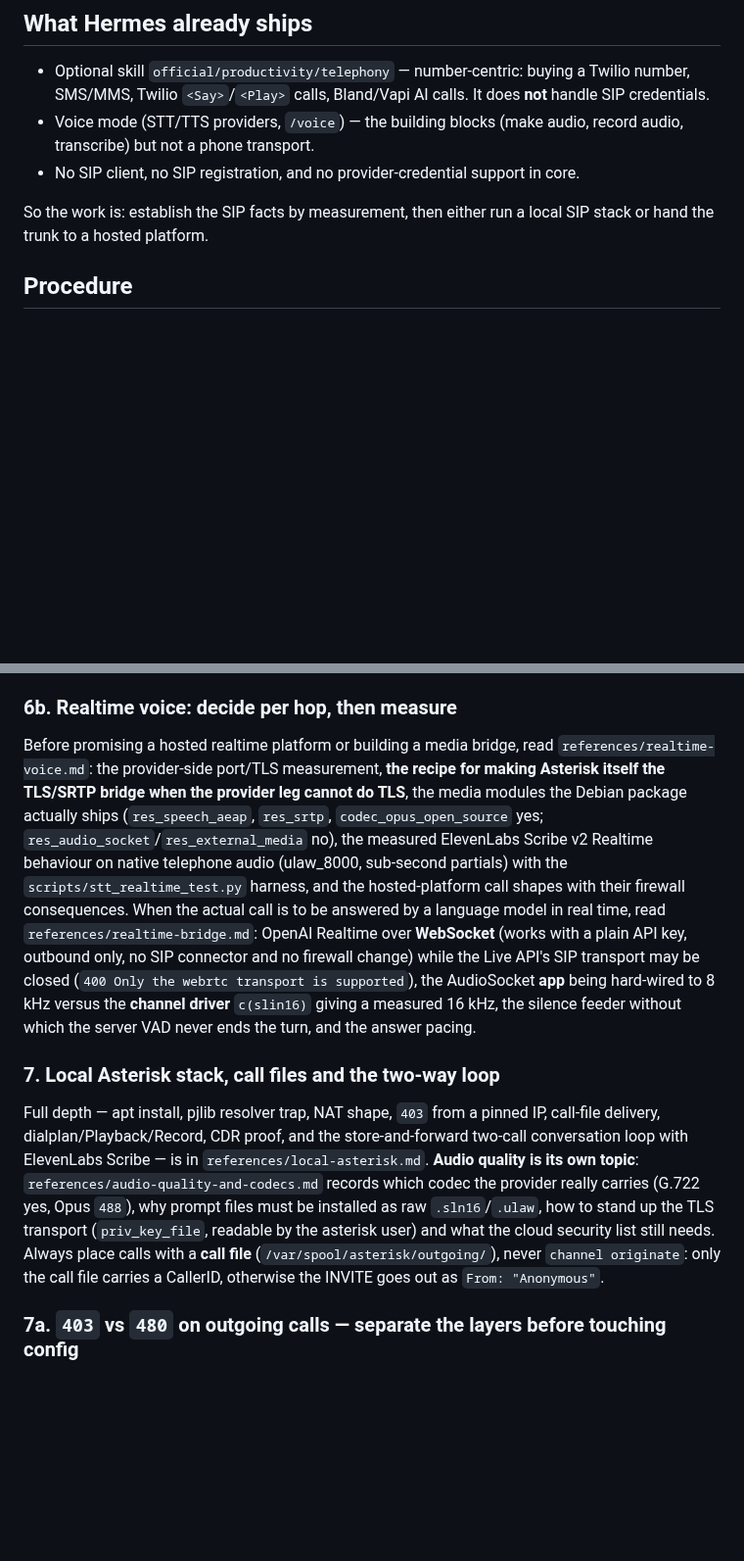
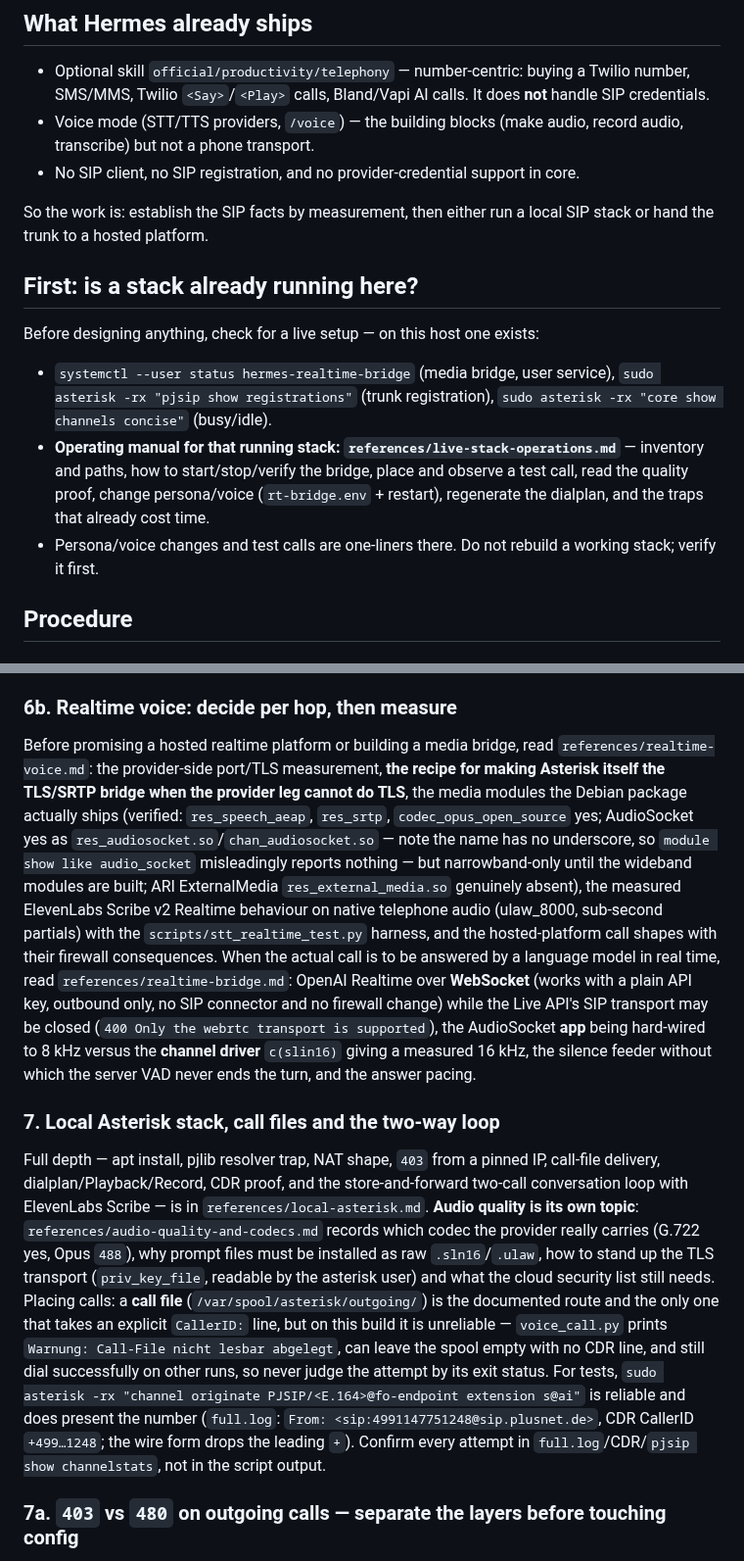
Before and after one commit to mimocomputer/hermes-skills, a Markdown page: productivity/sip-telephony/SKILL.md, 2 parts joined by grey strips. Shown at 98% size. Drawn GitHub-style; blank space fills up the shorter version.

Commit message:
Auto-commit: skills changed (      1 A       1 M ) 2026-11-10T09:09:25+00:00

```diff
--- a/productivity/sip-telephony/SKILL.md
+++ b/productivity/sip-telephony/SKILL.md
@@ -30,6 +30,16 @@ Class of task: the user already owns a phone number reachable over SIP (a cloud
 - No SIP client, no SIP registration, and no provider-credential support in core.
 
 So the work is: establish the SIP facts by measurement, then either run a local SIP stack or hand the trunk to a hosted platform.
+
+## First: is a stack already running here?
+
+Before designing anything, check for a live setup — on this host one exists:
+
+- `systemctl --user status hermes-realtime-bridge` (media bridge, user service),
+  `sudo asterisk -rx "pjsip show registrations"` (trunk registration),
+  `sudo asterisk -rx "core show channels concise"` (busy/idle).
+- **Operating manual for that running stack: `references/live-stack-operations.md`** — inventory and paths, how to start/stop/verify the bridge, place and observe a test call, read the quality proof, change persona/voice (`rt-bridge.env` + restart), regenerate the dialplan, and the traps that already cost time.
+- Persona/voice changes and test calls are one-liners there. Do not rebuild a working stack; verify it first.
 
 ## Procedure
 
@@ -89,11 +99,11 @@ Keep the verified destinations in one `0600` file (`$HERMES_HOME/sip-targets.env
 
 ### 6b. Realtime voice: decide per hop, then measure
 
-Before promising a hosted realtime platform or building a media bridge, read `references/realtime-voice.md`: the provider-side port/TLS measurement, **the recipe for making Asterisk itself the TLS/SRTP bridge when the provider leg cannot do TLS**, the media modules the Debian package actually ships (`res_speech_aeap`, `res_srtp`, `codec_opus_open_source` yes; `res_audio_socket`/`res_external_media` no), the measured ElevenLabs Scribe v2 Realtime behaviour on native telephone audio (ulaw_8000, sub-second partials) with the `scripts/stt_realtime_test.py` harness, and the hosted-platform call shapes with their firewall consequences. When the actual call is to be answered by a language model in real time, read `references/realtime-bridge.md`: OpenAI Realtime over **WebSocket** (works with a plain API key, outbound only, no SIP connector and no firewall change) while the Live API's SIP transport may be closed (`400 Only the webrtc transport is supported`), the AudioSocket **app** being hard-wired to 8 kHz versus the **channel driver** `c(slin16)` giving a measured 16 kHz, the silence feeder without which the server VAD never ends the turn, and the answer pacing.
+Before promising a hosted realtime platform or building a media bridge, read `references/realtime-voice.md`: the provider-side port/TLS measurement, **the recipe for making Asterisk itself the TLS/SRTP bridge when the provider leg cannot do TLS**, the media modules the Debian package actually ships (verified: `res_speech_aeap`, `res_srtp`, `codec_opus_open_source` yes; AudioSocket yes as `res_audiosocket.so`/`chan_audiosocket.so` — note the name has no underscore, so `module show like audio_socket` misleadingly reports nothing — but narrowband-only until the wideband modules are built; ARI ExternalMedia `res_external_media.so` genuinely absent), the measured ElevenLabs Scribe v2 Realtime behaviour on native telephone audio (ulaw_8000, sub-second partials) with the `scripts/stt_realtime_test.py` harness, and the hosted-platform call shapes with their firewall consequences. When the actual call is to be answered by a language model in real time, read `references/realtime-bridge.md`: OpenAI Realtime over **WebSocket** (works with a plain API key, outbound only, no SIP connector and no firewall change) while the Live API's SIP transport may be closed (`400 Only the webrtc transport is supported`), the AudioSocket **app** being hard-wired to 8 kHz versus the **channel driver** `c(slin16)` giving a measured 16 kHz, the silence feeder without which the server VAD never ends the turn, and the answer pacing.
 
 ### 7. Local Asterisk stack, call files and the two-way loop
 
-Full depth — apt install, pjlib resolver trap, NAT shape, `403` from a pinned IP, call-file delivery, dialplan/Playback/Record, CDR proof, and the store-and-forward two-call conversation loop with ElevenLabs Scribe — is in `references/local-asterisk.md`. **Audio quality is its own topic**: `references/audio-quality-and-codecs.md` records which codec the provider really carries (G.722 yes, Opus `488`), why prompt files must be installed as raw `.sln16`/`.ulaw`, how to stand up the TLS transport (`priv_key_file`, readable by the asterisk user) and what the cloud security list still needs. Always place calls with a **call file** (`/var/spool/asterisk/outgoing/`), never `channel originate`: only the call file carries a CallerID, otherwise the INVITE goes out as `From: "Anonymous"`.
+Full depth — apt install, pjlib resolver trap, NAT shape, `403` from a pinned IP, call-file delivery, dialplan/Playback/Record, CDR proof, and the store-and-forward two-call conversation loop with ElevenLabs Scribe — is in `references/local-asterisk.md`. **Audio quality is its own topic**: `references/audio-quality-and-codecs.md` records which codec the provider really carries (G.722 yes, Opus `488`), why prompt files must be installed as raw `.sln16`/`.ulaw`, how to stand up the TLS transport (`priv_key_file`, readable by the asterisk user) and what the cloud security list still needs. Placing calls: a **call file** (`/var/spool/asterisk/outgoing/`) is the documented route and the only one that takes an explicit `CallerID:` line, but on this build it is unreliable — `voice_call.py` prints `Warnung: Call-File nicht lesbar abgelegt`, can leave the spool empty with no CDR line, and still dial successfully on other runs, so never judge the attempt by its exit status. For tests, `sudo asterisk -rx "channel originate PJSIP/<E.164>@fo-endpoint extension s@ai"` is reliable and does present the number (`full.log`: `From: <sip:4991147751248@sip.plusnet.de>`, CDR CallerID `+499…1248`; the wire form drops the leading `+`). Confirm every attempt in `full.log`/CDR/`pjsip show channelstats`, not in the script output.
 
 ### 7a. `403` vs `480` on outgoing calls — separate the layers before touching config
 
```
Also changed, not shown: other parts of productivity/sip-telephony/SKILL.md (+1 -1 lines), 1 other file.
